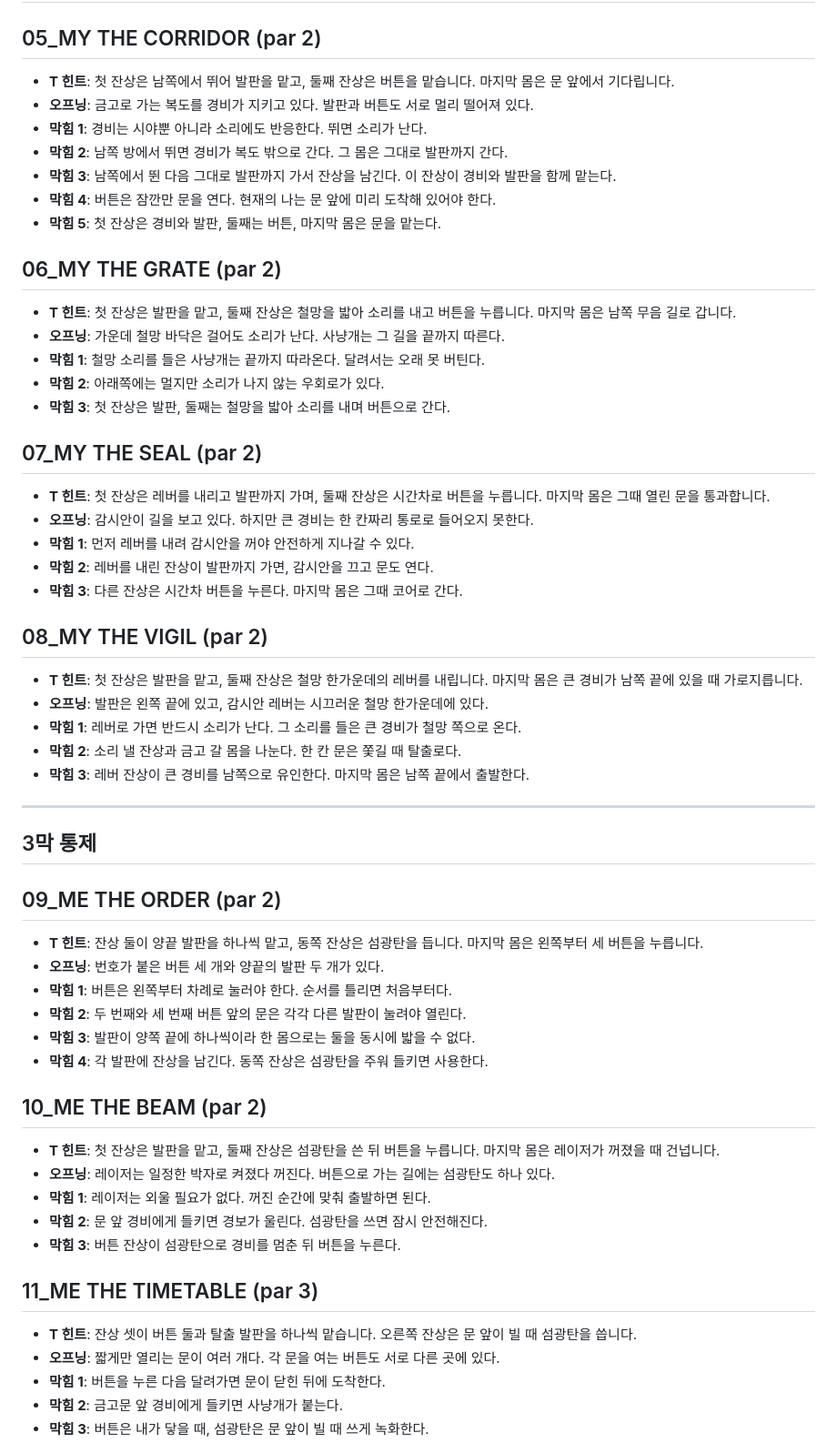
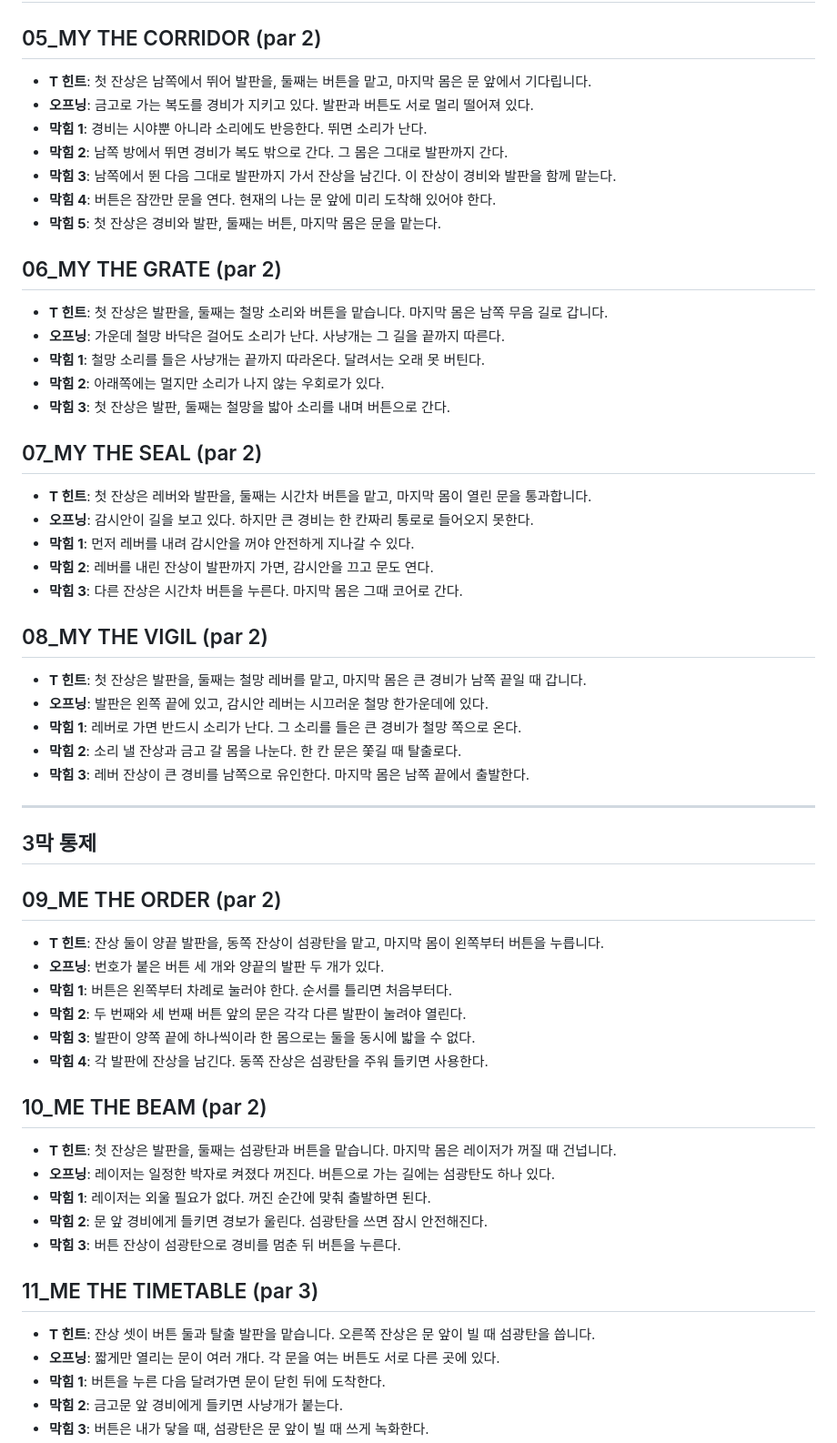
Before and after one commit to nuounce/imymemine, a Markdown page: hints/v3.md, the part around one of its changes. Shown at 91% size. Drawn GitHub-style.

Commit message:
힌트 v3 압축 — T 힌트 9건을 배너 폭 52자에 맞춤
- 명사구에 서술어를 붙이며 늘어난 T 힌트가 배너 폭 제한(52자)을 넘었음
- 테스트가 힌트 길이를 52자로 강제하고 있어 코드 반영 전에 문구부터 조정
- 반복되는 "잔상" 호칭을 첫 언급 뒤에는 서수만 남기는 방식으로 줄임
- 평서체 종결, 서술어 완결, 1인칭 금지 규칙은 그대로 유지

```diff
--- a/hints/v3.md
+++ b/hints/v3.md
@@ -47,7 +47,7 @@
 
 ## 05_MY THE CORRIDOR (par 2)
 
-- **T 힌트**: 첫 잔상은 남쪽에서 뛰어 발판을 맡고, 둘째 잔상은 버튼을 맡습니다. 마지막 몸은 문 앞에서 기다립니다.
+- **T 힌트**: 첫 잔상은 남쪽에서 뛰어 발판을, 둘째는 버튼을 맡고, 마지막 몸은 문 앞에서 기다립니다.
 - **오프닝**: 금고로 가는 복도를 경비가 지키고 있다. 발판과 버튼도 서로 멀리 떨어져 있다.
 - **막힘 1**: 경비는 시야뿐 아니라 소리에도 반응한다. 뛰면 소리가 난다.
 - **막힘 2**: 남쪽 방에서 뛰면 경비가 복도 밖으로 간다. 그 몸은 그대로 발판까지 간다.
@@ -57,7 +57,7 @@
 
 ## 06_MY THE GRATE (par 2)
 
-- **T 힌트**: 첫 잔상은 발판을 맡고, 둘째 잔상은 철망을 밟아 소리를 내고 버튼을 누릅니다. 마지막 몸은 남쪽 무음 길로 갑니다.
+- **T 힌트**: 첫 잔상은 발판을, 둘째는 철망 소리와 버튼을 맡습니다. 마지막 몸은 남쪽 무음 길로 갑니다.
 - **오프닝**: 가운데 철망 바닥은 걸어도 소리가 난다. 사냥개는 그 길을 끝까지 따른다.
 - **막힘 1**: 철망 소리를 들은 사냥개는 끝까지 따라온다. 달려서는 오래 못 버틴다.
 - **막힘 2**: 아래쪽에는 멀지만 소리가 나지 않는 우회로가 있다.
@@ -65,7 +65,7 @@
 
 ## 07_MY THE SEAL (par 2)
 
-- **T 힌트**: 첫 잔상은 레버를 내리고 발판까지 가며, 둘째 잔상은 시간차로 버튼을 누릅니다. 마지막 몸은 그때 열린 문을 통과합니다.
+- **T 힌트**: 첫 잔상은 레버와 발판을, 둘째는 시간차 버튼을 맡고, 마지막 몸이 열린 문을 통과합니다.
 - **오프닝**: 감시안이 길을 보고 있다. 하지만 큰 경비는 한 칸짜리 통로로 들어오지 못한다.
 - **막힘 1**: 먼저 레버를 내려 감시안을 꺼야 안전하게 지나갈 수 있다.
 - **막힘 2**: 레버를 내린 잔상이 발판까지 가면, 감시안을 끄고 문도 연다.
@@ -73,7 +73,7 @@
 
 ## 08_MY THE VIGIL (par 2)
 
-- **T 힌트**: 첫 잔상은 발판을 맡고, 둘째 잔상은 철망 한가운데의 레버를 내립니다. 마지막 몸은 큰 경비가 남쪽 끝에 있을 때 가로지릅니다.
+- **T 힌트**: 첫 잔상은 발판을, 둘째는 철망 레버를 맡고, 마지막 몸은 큰 경비가 남쪽 끝일 때 갑니다.
 - **오프닝**: 발판은 왼쪽 끝에 있고, 감시안 레버는 시끄러운 철망 한가운데에 있다.
 - **막힘 1**: 레버로 가면 반드시 소리가 난다. 그 소리를 들은 큰 경비가 철망 쪽으로 온다.
 - **막힘 2**: 소리 낼 잔상과 금고 갈 몸을 나눈다. 한 칸 문은 쫓길 때 탈출로다.
@@ -85,7 +85,7 @@
 
 ## 09_ME THE ORDER (par 2)
 
-- **T 힌트**: 잔상 둘이 양끝 발판을 하나씩 맡고, 동쪽 잔상은 섬광탄을 듭니다. 마지막 몸은 왼쪽부터 세 버튼을 누릅니다.
+- **T 힌트**: 잔상 둘이 양끝 발판을, 동쪽 잔상이 섬광탄을 맡고, 마지막 몸이 왼쪽부터 버튼을 누릅니다.
 - **오프닝**: 번호가 붙은 버튼 세 개와 양끝의 발판 두 개가 있다.
 - **막힘 1**: 버튼은 왼쪽부터 차례로 눌러야 한다. 순서를 틀리면 처음부터다.
 - **막힘 2**: 두 번째와 세 번째 버튼 앞의 문은 각각 다른 발판이 눌려야 열린다.
@@ -94,7 +94,7 @@
 
 ## 10_ME THE BEAM (par 2)
 
-- **T 힌트**: 첫 잔상은 발판을 맡고, 둘째 잔상은 섬광탄을 쓴 뒤 버튼을 누릅니다. 마지막 몸은 레이저가 꺼졌을 때 건넙니다.
+- **T 힌트**: 첫 잔상은 발판을, 둘째는 섬광탄과 버튼을 맡습니다. 마지막 몸은 레이저가 꺼질 때 건넙니다.
 - **오프닝**: 레이저는 일정한 박자로 켜졌다 꺼진다. 버튼으로 가는 길에는 섬광탄도 하나 있다.
 - **막힘 1**: 레이저는 외울 필요가 없다. 꺼진 순간에 맞춰 출발하면 된다.
 - **막힘 2**: 문 앞 경비에게 들키면 경보가 울린다. 섬광탄을 쓰면 잠시 안전해진다.
@@ -102,7 +102,7 @@
 
 ## 11_ME THE TIMETABLE (par 3)
 
-- **T 힌트**: 잔상 셋이 버튼 둘과 탈출 발판을 하나씩 맡습니다. 오른쪽 잔상은 문 앞이 빌 때 섬광탄을 씁니다.
+- **T 힌트**: 잔상 셋이 버튼 둘과 탈출 발판을 맡습니다. 오른쪽 잔상은 문 앞이 빌 때 섬광탄을 씁니다.
 - **오프닝**: 짧게만 열리는 문이 여러 개다. 각 문을 여는 버튼도 서로 다른 곳에 있다.
 - **막힘 1**: 버튼을 누른 다음 달려가면 문이 닫힌 뒤에 도착한다.
 - **막힘 2**: 금고문 앞 경비에게 들키면 사냥개가 붙는다.
```
Also changed, not shown: other parts of hints/v3.md (+2 -2 lines).
